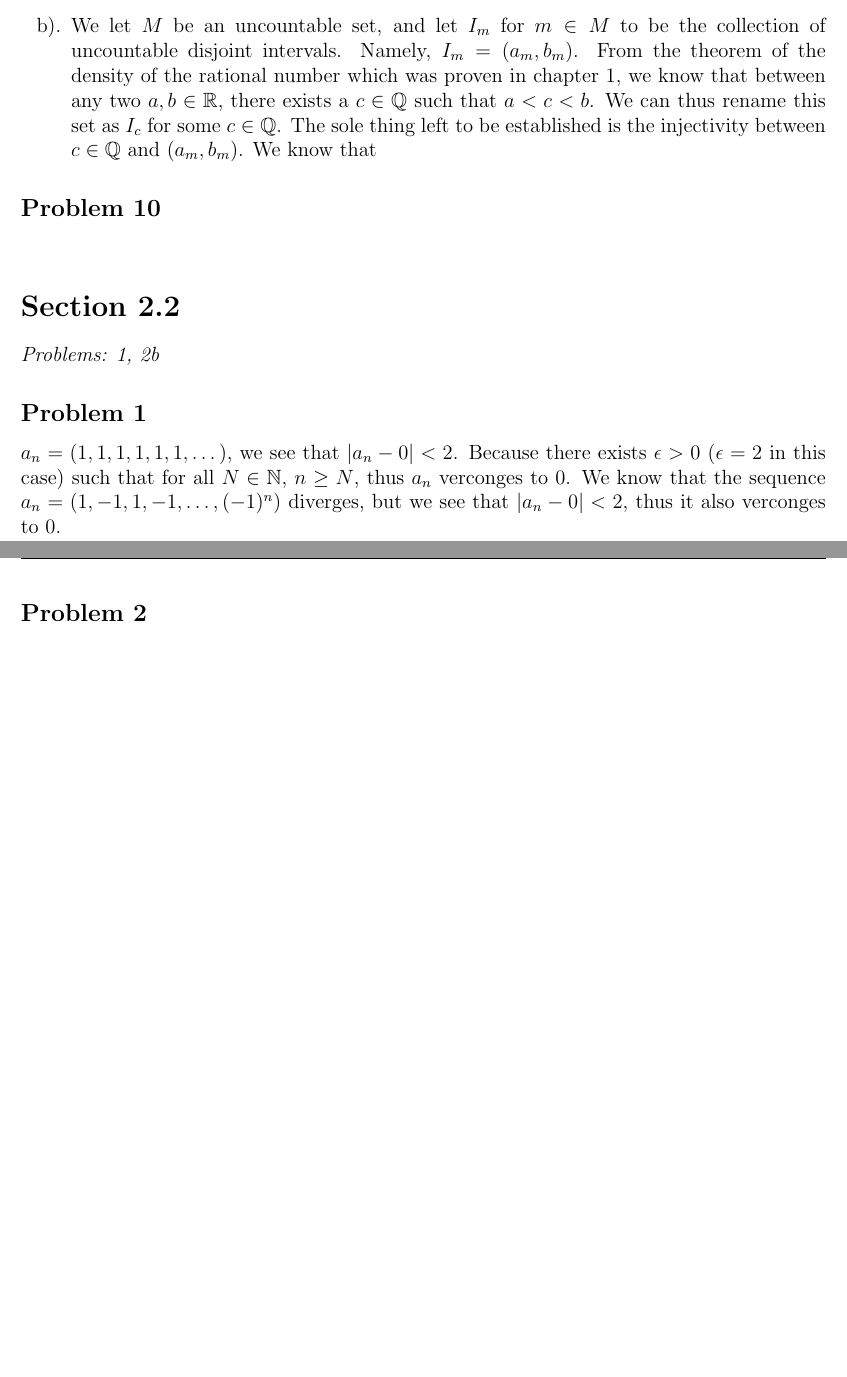
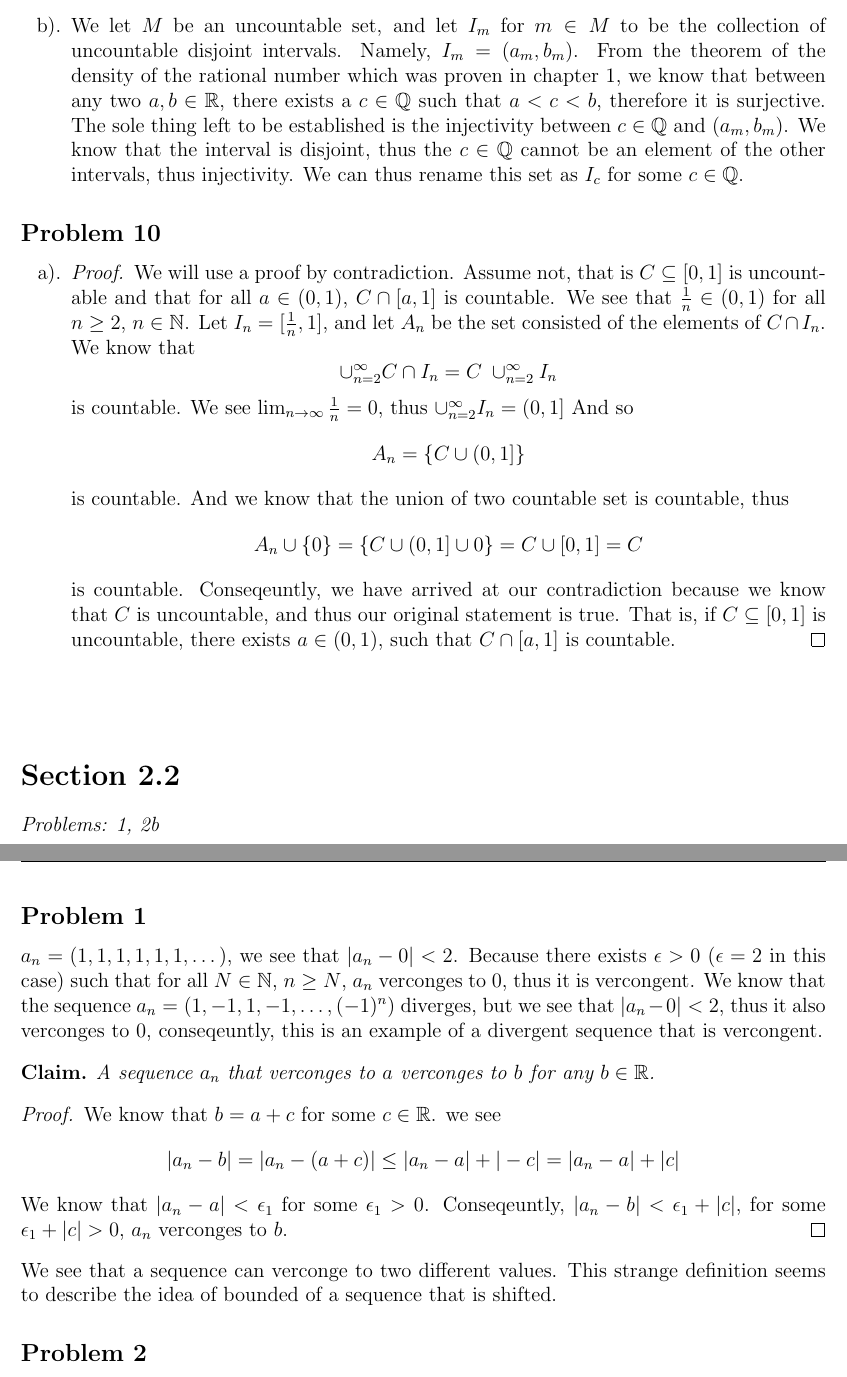
Before and after one commit to acoona/Math521H, a LaTeX problem sheet (Homework3/Homework3.tex): two parts of pages 2 and 3 of 3, joined at a grey line, cut so that both start at the same text, the shorter picture padded with empty space. Compiled offline with pdfLaTeX.

Commit message:
draft completed.

```diff
--- a/Homework3/Homework3.tex
+++ b/Homework3/Homework3.tex
@@ -22,7 +22,7 @@
 \newtheorem*{proposition}{Proposition}
 \newtheorem{lemma}{Lemma}
 \newtheorem{case}{Case}[]
-\newtheorem{claim}{Claim}[]
+\newtheorem*{claim}{Claim}
 
 
 \setlength{\parindent}{0px}
@@ -106,14 +106,34 @@ And $h(x) = f(g(x))$ is a bejective function(composition of bijective functions
     }
     \item {
         We let $M$ be an uncountable set, and let $I_m$ for $m \in M$ to be the collection of uncountable disjoint intervals.
-        Namely, $I_m = (a_m, b_m)$. From the theorem of the density of the rational number which was proven in chapter 1, we know that between any two $a,b \in \mathbb{R}$, there exists a $c \in \mathbb{Q}$ such that $a < c < b$.
+        Namely, $I_m = (a_m, b_m)$. From the theorem of the density of the rational number which was proven in chapter 1, we know that between any two $a,b \in \mathbb{R}$, there exists a $c \in \mathbb{Q}$ such that $a < c < b$, therefore it is surjective.
+        The sole thing left to be established is the injectivity between $c \in \mathbb{Q}$ and $(a_m, b_m)$.
+        We know that the interval is disjoint, thus the $c \in \mathbb{Q}$ cannot be an element of the other intervals, thus injectivity.
         We can thus rename this set as $I_c$ for some $c \in \mathbb{Q}$.
-        The sole thing left to be established is the injectivity between $c \in \mathbb{Q}$ and $(a_m, b_m)$.
-        We know that
 
     }
 \end{enumerate}
+
+
 \subsection*{Problem 10}
+\begin{enumerate}[a).]
+    \item {
+        \begin{proof}
+            We will use a proof by contradiction.
+            Assume not, that is $C \subseteq [0,1]$ is uncountable and that for all $a \in (0,1)$, $C \cap [a,1]$ is countable.
+            We see that $\frac{1}{n} \in (0,1)$ for all $n \ge 2$, $n \in \mathbb{N}$.
+            Let $I_n = [\frac{1}{n},1]$, and let $A_n$ be the set consisted of the elements of $C\cap I_n$.
+            We know that $$\cup^{\infty}_{n = 2}C \cap I_n = C\; \cup^{\infty}_{n = 2}I_n$$ is countable.
+            We see $\lim_{n \rightarrow \infty} \frac{1}{n} = 0$, thus $\cup^{\infty}_{n = 2} I_n= (0,1]$
+            And so $$A_n = \{C\cup (0,1]\}$$ is countable.
+            And we know that the union of two countable set is countable, thus $$A_n\cup{\{0\}} = \{C\cup (0,1] \cup{0}\} = {C \cup [0,1] = C}$$ is countable.
+            Conseqeuntly, we have arrived at our contradiction because we know that $C$ is uncountable, and thus our original statement is true.
+            That is, if $C \subseteq [0,1]$ is uncountable, there exists $a \in (0,1)$, such that $C \cap[a,1]$ is countable.
+        \end{proof}
+
+    }
+\end{enumerate}
+
 
 
 \vspace*{1cm}
@@ -123,8 +143,26 @@ And $h(x) = f(g(x))$ is a bejective function(composition of bijective functions
 \textit{Problems: 1, 2b}
 \subsection*{Problem 1}
 $a_n = (1,1,1,1,1,1, \dots)$, we see that $|a_n - 0| < 2$.
-Because there exists $\epsilon > 0$ ($\epsilon = 2$ in this case) such that for all $N \in \mathbb{N}$, $n \ge N$, thus $a_n$ verconges to $0$.
-We know that the sequence $a_n = (1,-1,1,-1, \dots, (-1)^{n})$ diverges, but we see that $|a_n - 0| < 2$, thus it also verconges to 0.
+Because there exists $\epsilon > 0$ ($\epsilon = 2$ in this case) such that for all $N \in \mathbb{N}$, $n \ge N$,  $a_n$ verconges to $0$, thus it is vercongent.
+We know that the sequence $a_n = (1,-1,1,-1, \dots, (-1)^{n})$ diverges, but we see that $|a_n - 0| < 2$, thus it also verconges to 0, conseqeuntly, this is an example of a divergent sequence that is vercongent.
+\begin{claim}
+    A sequence $a_n$ that verconges to $a$ verconges to $b$ for any $b \in \mathbb{R}$.
+\end{claim}
+
+\begin{proof}
+    We know that $b  = a + c$ for some $c \in \mathbb{R}$.
+    we see
+    \begin{align*}
+        | a_n - b| = | a_n - (a + c)| \le |a_n - a| + |-c| = | a_n - a| + |c|
+    \end{align*}
+    We know that $|a_n - a| < \epsilon_1$ for some $\epsilon_1 > 0$.
+    Conseqeuntly, $|a_n - b| < \epsilon_1 + |c|$, for some $ \epsilon_1 + |c| > 0 $, $a_n$ verconges to $b$.
+\end{proof}
+
+We see that a sequence can verconge to two different values.
+This strange definition seems to describe the idea of bounded of a sequence that is shifted.
+
+
 
 
 \subsection*{Problem 2}
```
Also changed, not shown: Homework3/Homework3.pdf, 2 other files.
